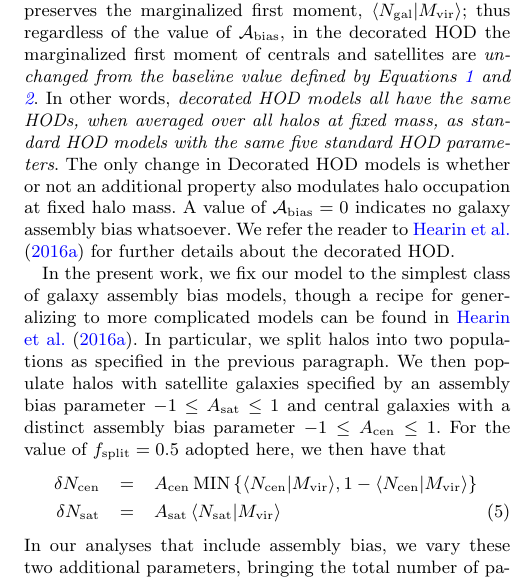
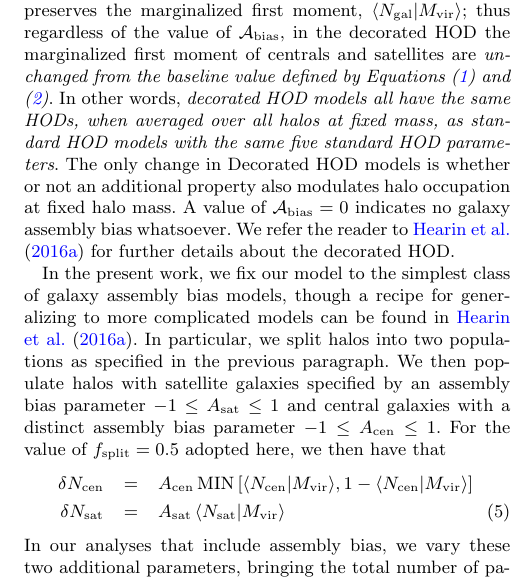
Before and after one commit to andrew-zentner/abmcmc, a LaTeX paper (ms.tex): part of one column of page 4 of 13, cut so that both start at the same text. Compiled offline with pdfLaTeX; an older LaTeX class or package is replaced by its successor; a missing bibliography style is replaced by a similar one.

Commit message:
Minor changes to equation.

```diff
--- a/ms.tex
+++ b/ms.tex
@@ -468,8 +468,10 @@ $-1 \le A_{\rm cen} \le 1$. For the value of $f_{\rm split}=0.5$ adopted here,
 we then have that
 %
 \begin{eqnarray}
-  \delta N_{\rm cen} & = & A_{\rm cen} \, {\rm MIN}\left\{\langle N_{\mathrm{cen}}|\mvir\rangle , 1- \langle N_{\mathrm{cen}}|\mvir\rangle\right\}\nonumber\\
-  \delta N_{\rm sat} & = & A_{\rm sat} \, \langle N_{\mathrm{sat}}|\mvir\rangle
+%
+\delta N_{\rm cen} & = & A_{\rm cen} \, {\rm MIN} \left[ \langle N_{\mathrm{cen}} \vert \mvir \rangle ,
+1- \langle N_{\mathrm{cen}} \vert \mvir \rangle \right]  \nonumber \\
+\delta N_{\rm sat} & = & A_{\rm sat} \, \langle N_{\mathrm{sat}} \vert \mvir \rangle
 \end{eqnarray}
 %
 In our analyses that include assembly bias, we vary these two
```
Also changed, not shown: ms.pdf, ms.tex (4 more changed lines).
